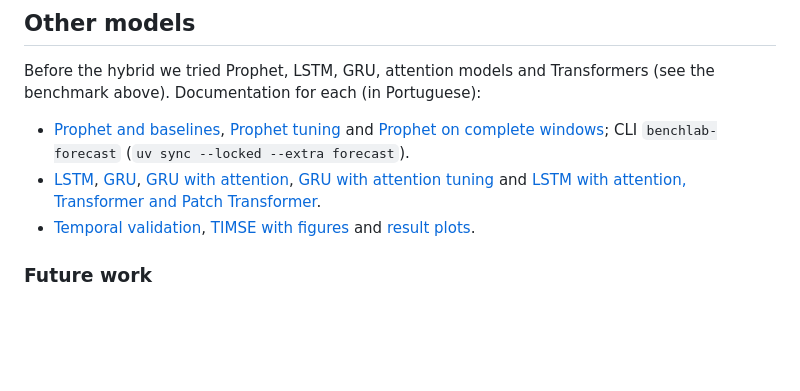
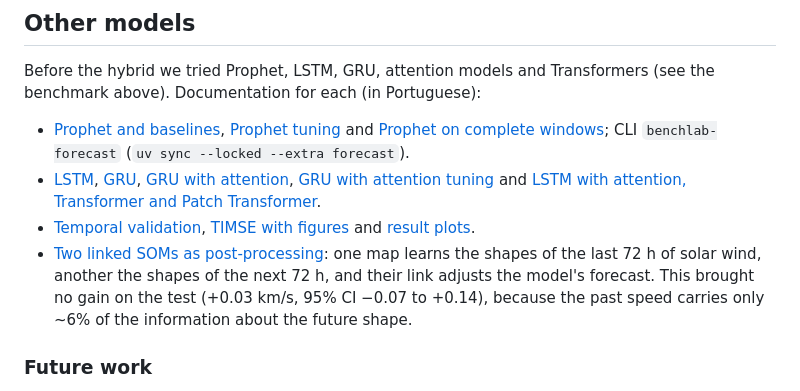
Before and after one commit to AdrianoPereira/solar-wind-forecasting, a Markdown page: README.md, the part around the change. Drawn GitHub-style; blank space fills up the shorter version.

Commit message:
Experiment: two linked SOMs to post-process the forecast (no gain on the test)

```diff
--- a/README.md
+++ b/README.md
@@ -249,6 +249,10 @@ benchmark above). Documentation for each (in Portuguese):
   [LSTM with attention, Transformer and Patch Transformer](docs/attention_models.md).
 - [Temporal validation](docs/validation.md), [TIMSE with figures](docs/timse.md) and
   [result plots](docs/plotting.md).
+- [Two linked SOMs as post-processing](docs/som.md): one map learns the shapes of the last
+  72 h of solar wind, another the shapes of the next 72 h, and their link adjusts the
+  model's forecast. This brought no gain on the test (+0.03 km/s, 95% CI −0.07 to +0.14),
+  because the past speed carries only ~6% of the information about the future shape.
 
 ### Future work
 
```
Also changed, not shown: docs/som.md (added, +121 -0 lines), docs/figures/som_future_map.png (added), docs/figures/som_link.png (added), docs/figures/som_past_map.png (added), docs/figures/som_past_map_recurrence.png (added), 3 other files.
